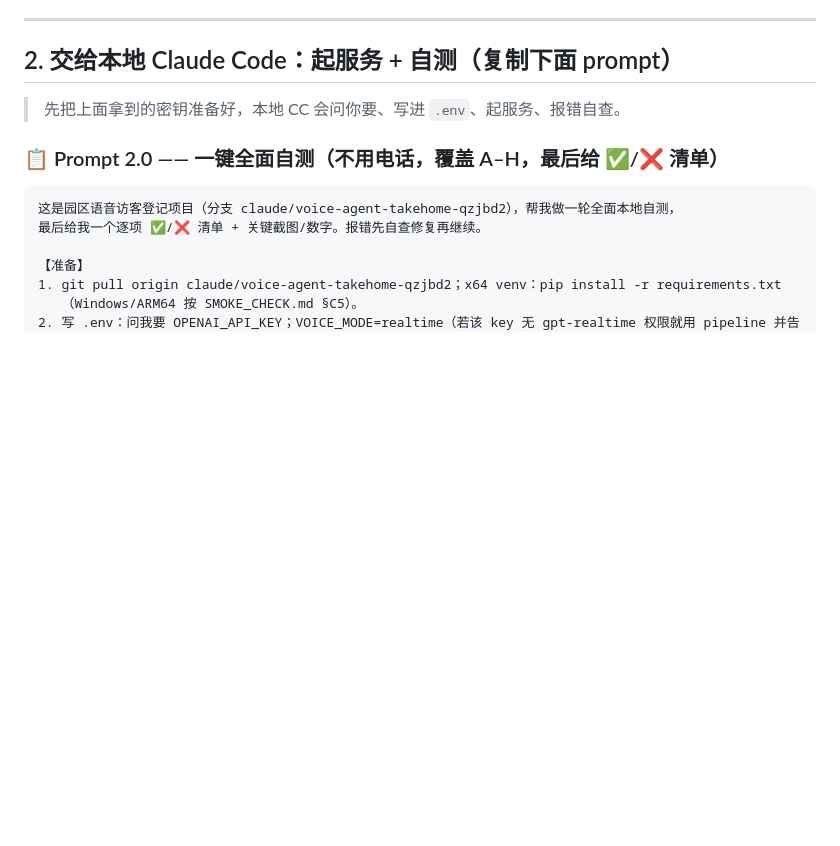
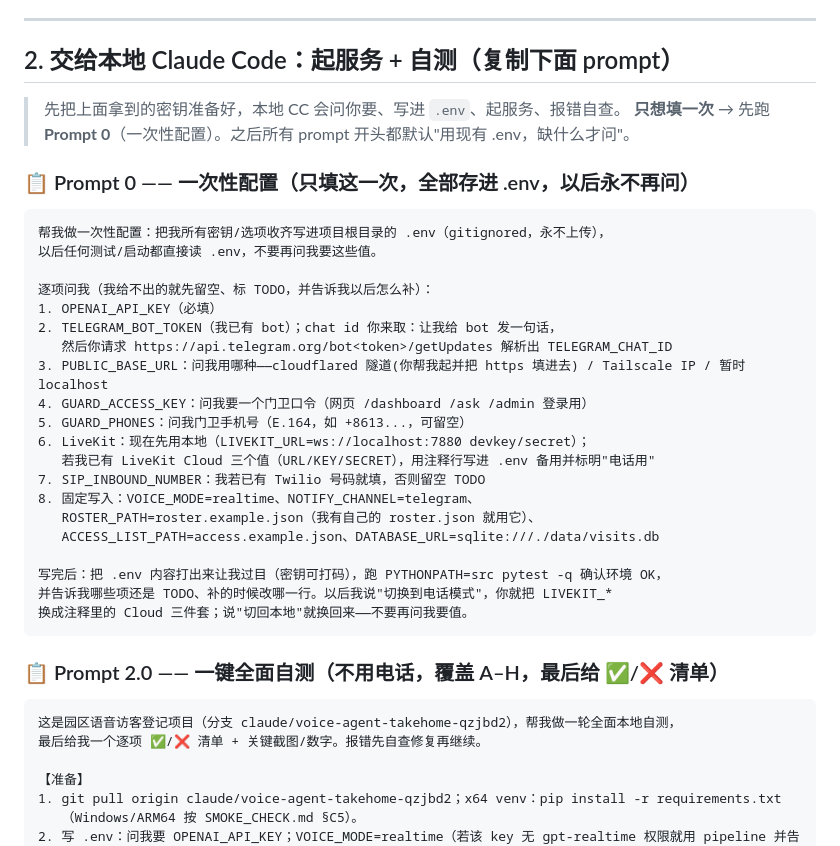
Before and after one commit to WeijieCao77/jingyu-task, a Markdown page: SETUP_GUIDE.md, the part around the change. Rendered like a GitHub page; blank space fills up the shorter version.

````diff
--- a/SETUP_GUIDE.md
+++ b/SETUP_GUIDE.md
@@ -58,6 +58,31 @@
 ## 2. 交给本地 Claude Code：起服务 + 自测（复制下面 prompt）
 
 > 先把上面拿到的密钥准备好，本地 CC 会问你要、写进 `.env`、起服务、报错自查。
+> **只想填一次** → 先跑 **Prompt 0**（一次性配置）。之后所有 prompt 开头都默认"用现有 .env，缺什么才问"。
+
+### 📋 Prompt 0 —— 一次性配置（只填这一次，全部存进 .env，以后永不再问）
+```
+帮我做一次性配置：把我所有密钥/选项收齐写进项目根目录的 .env（gitignored，永不上传），
+以后任何测试/启动都直接读 .env，不要再问我要这些值。
+
+逐项问我（我给不出的就先留空、标 TODO，并告诉我以后怎么补）：
+1. OPENAI_API_KEY（必填）
+2. TELEGRAM_BOT_TOKEN（我已有 bot）；chat id 你来取：让我给 bot 发一句话，
+   然后你请求 https://api.telegram.org/bot<token>/getUpdates 解析出 TELEGRAM_CHAT_ID
+3. PUBLIC_BASE_URL：问我用哪种——cloudflared 隧道(你帮我起并把 https 填进去) / Tailscale IP / 暂时 localhost
+4. GUARD_ACCESS_KEY：问我要一个门卫口令（网页 /dashboard /ask /admin 登录用）
+5. GUARD_PHONES：问我门卫手机号（E.164，如 +8613...，可留空）
+6. LiveKit：现在先用本地（LIVEKIT_URL=ws://localhost:7880 devkey/secret）；
+   若我已有 LiveKit Cloud 三个值（URL/KEY/SECRET），用注释行写进 .env 备用并标明"电话用"
+7. SIP_INBOUND_NUMBER：我若已有 Twilio 号码就填，否则留空 TODO
+8. 固定写入：VOICE_MODE=realtime、NOTIFY_CHANNEL=telegram、
+   ROSTER_PATH=roster.example.json（我有自己的 roster.json 就用它）、
+   ACCESS_LIST_PATH=access.example.json、DATABASE_URL=sqlite:///./data/visits.db
+
+写完后：把 .env 内容打出来让我过目（密钥可打码），跑 PYTHONPATH=src pytest -q 确认环境 OK，
+并告诉我哪些项还是 TODO、补的时候改哪一行。以后我说"切换到电话模式"，你就把 LIVEKIT_*
+换成注释里的 Cloud 三件套；说"切回本地"就换回来——不要再问我要值。
+```
 
 ### 📋 Prompt 2.0 —— 一键全面自测（不用电话，覆盖 A–H，最后给 ✅/❌ 清单）
 ```
````
Also changed, not shown: TELEPHONY.md (+58 -27 lines).
